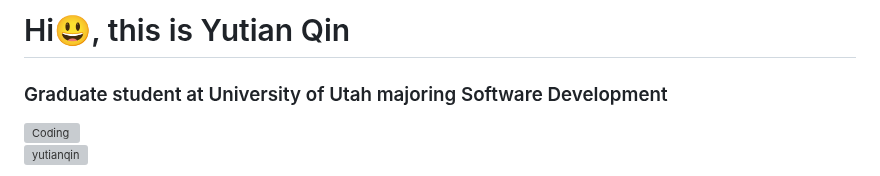
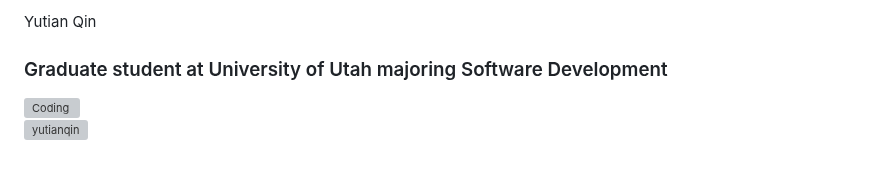
Before and after one commit to yutianqin/yutianqin, a Markdown page: README.md, the part around the change. Drawn GitHub-style; grey boxes are pictures that could not be loaded.

```diff
--- a/README.md
+++ b/README.md
@@ -1,4 +1,4 @@
-# Hi😃, this is Yutian Qin
+Yutian Qin
 
 ### Graduate student at University of Utah majoring Software Development
 
```
